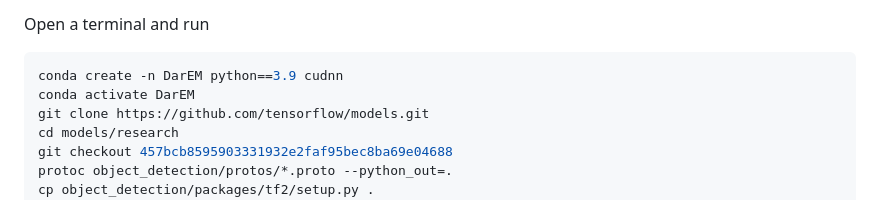
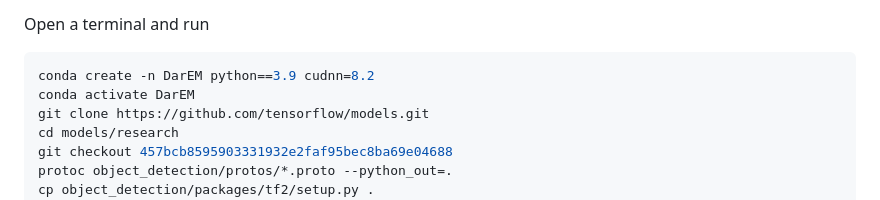
Before and after one commit to DavidKleindienst/DarEM, a Markdown page: README.md, the part around the change. GitHub-like rendering.

Commit message:
Correct cudnn version

````diff
--- a/README.md
+++ b/README.md
@@ -20,7 +20,7 @@ Install the following prerequisites
 
 Open a terminal and run
 ```bash
-conda create -n DarEM python==3.9 cudnn
+conda create -n DarEM python==3.9 cudnn=8.2
 conda activate DarEM
 git clone https://github.com/tensorflow/models.git
 cd models/research
````
